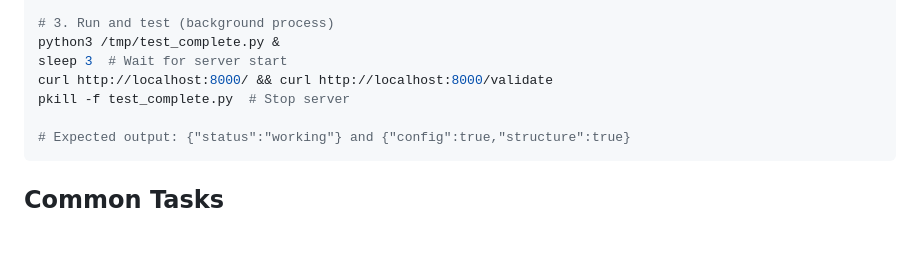
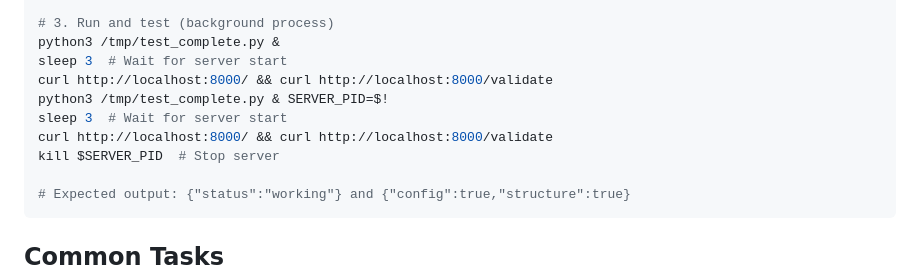
Before and after one commit to poisontr33s/automation-HPC-Api-Multi-disciplinary-meta-automation, a Markdown page: .github/copilot-instructions.md, the part around the change. Drawn GitHub-style; blank space fills up the shorter version.

Commit message:
Update .github/copilot-instructions.md
Co-authored-by: Copilot <175728472+Copilot@users.noreply.github.com>

````diff
--- a/.github/copilot-instructions.md
+++ b/.github/copilot-instructions.md
@@ -135,7 +135,10 @@ EOF
 python3 /tmp/test_complete.py &
 sleep 3  # Wait for server start
 curl http://localhost:8000/ && curl http://localhost:8000/validate
-pkill -f test_complete.py  # Stop server
+python3 /tmp/test_complete.py & SERVER_PID=$!
+sleep 3  # Wait for server start
+curl http://localhost:8000/ && curl http://localhost:8000/validate
+kill $SERVER_PID  # Stop server
 
 # Expected output: {"status":"working"} and {"config":true,"structure":true}
 ```
````
